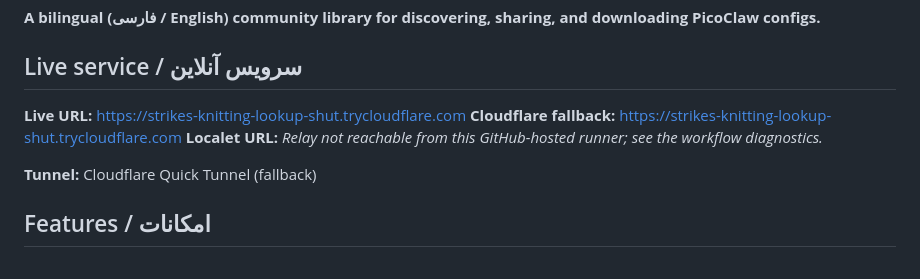
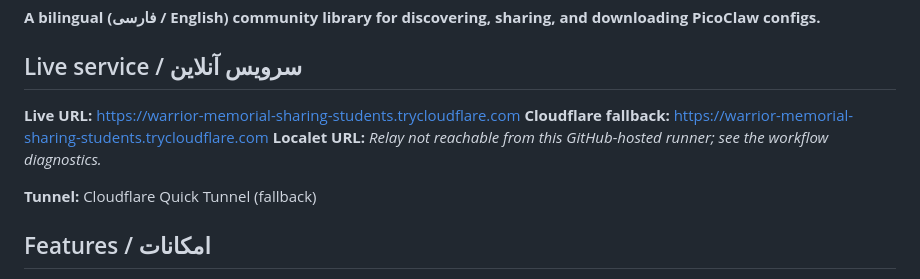
Before and after one commit to Amsh23/PicoHub, a Markdown page: README.md, the part around the change. GitHub-like rendering.

Commit message:
Update verified PicoHub public tunnel URL

```diff
--- a/README.md
+++ b/README.md
@@ -4,8 +4,8 @@
 
 ## Live service / سرویس آنلاین
 
-**Live URL:** [https://strikes-knitting-lookup-shut.trycloudflare.com](https://strikes-knitting-lookup-shut.trycloudflare.com)
-**Cloudflare fallback:** [https://strikes-knitting-lookup-shut.trycloudflare.com](https://strikes-knitting-lookup-shut.trycloudflare.com)
+**Live URL:** [https://warrior-memorial-sharing-students.trycloudflare.com](https://warrior-memorial-sharing-students.trycloudflare.com)
+**Cloudflare fallback:** [https://warrior-memorial-sharing-students.trycloudflare.com](https://warrior-memorial-sharing-students.trycloudflare.com)
 **Localet URL:** _Relay not reachable from this GitHub-hosted runner; see the workflow diagnostics._
 
 **Tunnel:** Cloudflare Quick Tunnel (fallback)
```
